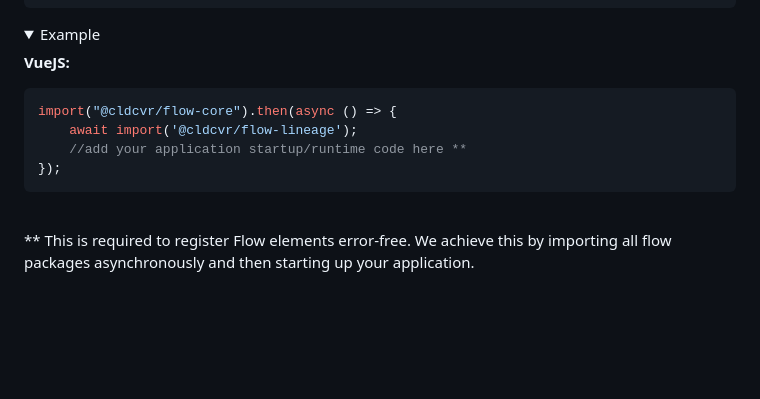
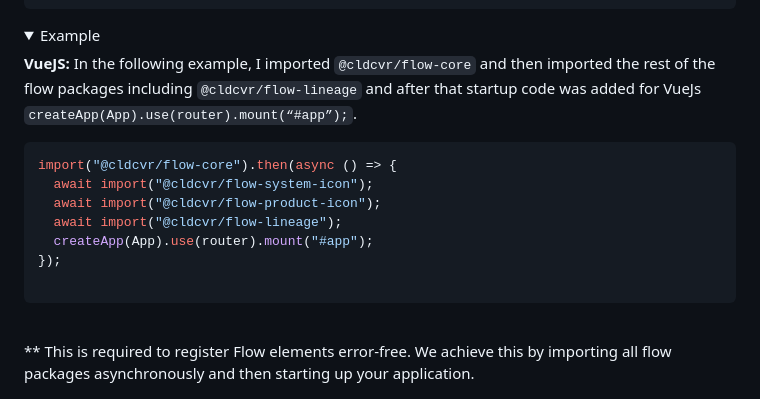
Before and after one commit to ollionorg/flow-lineage, a Markdown page: README.md, the part around the change. GitHub-like rendering; folded sections open; blank space fills up the shorter version.

Commit message:
:memo: FLOW-599 starup code example added

````diff
--- a/README.md
+++ b/README.md
@@ -68,13 +68,16 @@ import("@cldcvr/flow-core").then(async () => {
 ```
 <details><summary>Example</summary>
 
-**VueJS:**
+**VueJS:** In the following example, I imported `@cldcvr/flow-core` and then imported the rest of the flow packages including `@cldcvr/flow-lineage` and after that startup code was added for VueJs `createApp(App).use(router).mount(“#app”);`.
 
 ```javascript
 import("@cldcvr/flow-core").then(async () => {
-	await import('@cldcvr/flow-lineage');
-	//add your application startup/runtime code here **
+  await import("@cldcvr/flow-system-icon");
+  await import("@cldcvr/flow-product-icon");
+  await import("@cldcvr/flow-lineage");
+  createApp(App).use(router).mount("#app");
 });
+
 ```
 </details>
 
````
